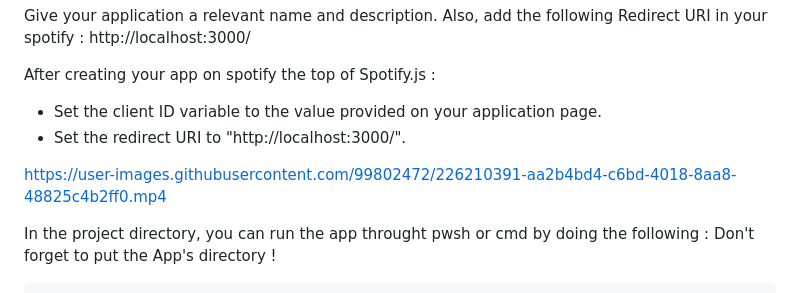
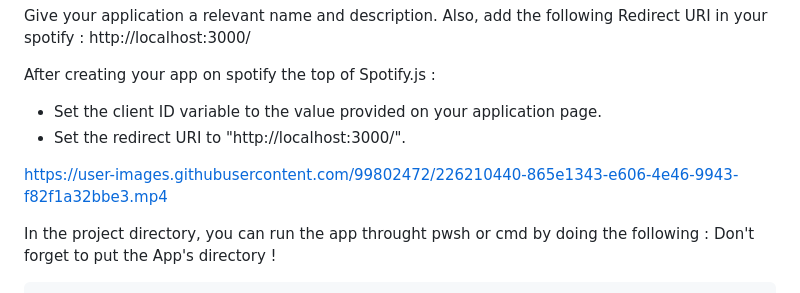
Before and after one commit to SaidiMohammed/Jammming, a Markdown page: README.md, the part around the change. Drawn GitHub-style.

Commit message:
tuto update

```diff
--- a/README.md
+++ b/README.md
@@ -31,10 +31,7 @@ After creating your app on spotify the top of Spotify.js :
 * Set the client ID variable to the value provided on your application page.
 * Set the redirect URI to "http://localhost:3000/".
 
-
-
-https://user-images.githubusercontent.com/99802472/226210391-aa2b4bd4-c6bd-4018-8aa8-48825c4b2ff0.mp4
-
+https://user-images.githubusercontent.com/99802472/226210440-865e1343-e606-4e46-9943-f82f1a32bbe3.mp4
 
 
 In the project directory, you can run the app throught pwsh or cmd by doing the following :
```
